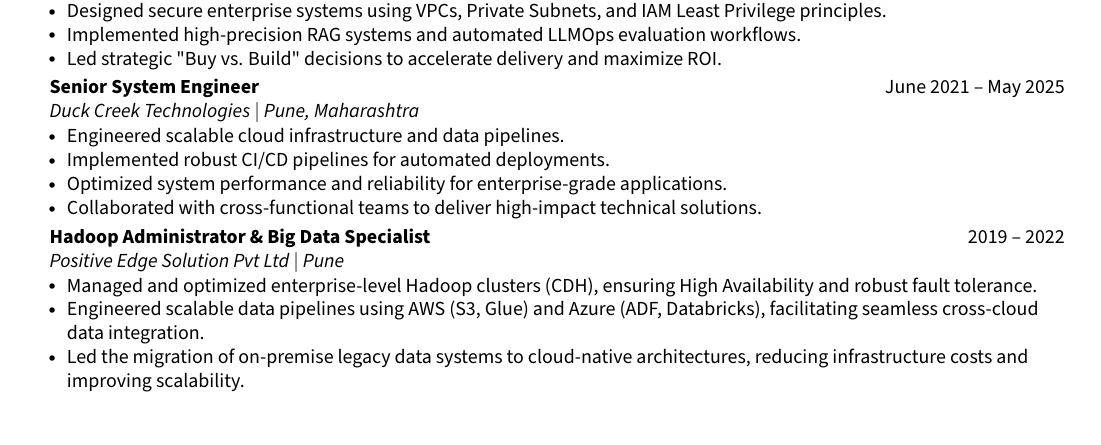
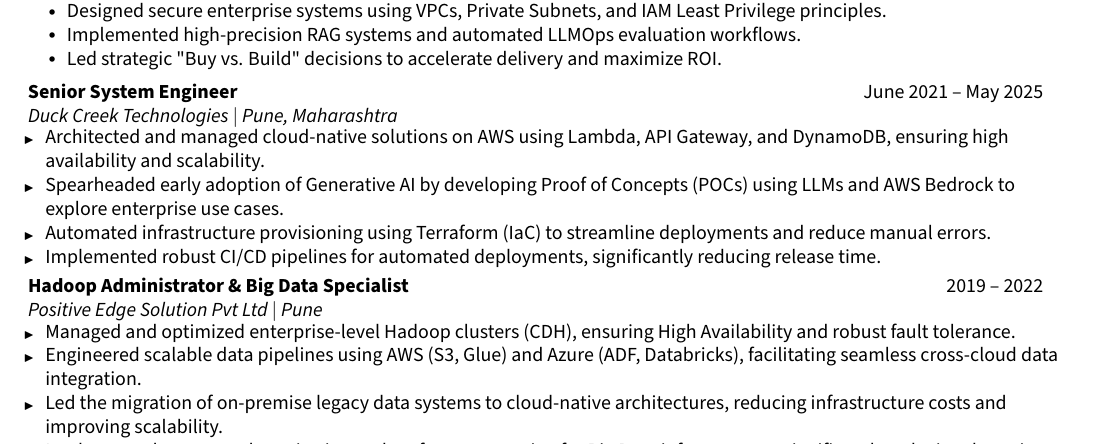
Before and after one commit to Deepanshu-Verma-Work/my-resume, a LaTeX document (main.tex): part of the page, cut so that both start at the same text, the shorter picture padded with empty space. Compiled offline with pdfLaTeX.

Commit message:
Update Duck Creek experience with Cloud and GenAI focus

```diff
--- a/main.tex
+++ b/main.tex
@@ -116,14 +116,16 @@
         \resumeItem{Led strategic "Buy vs. Build" decisions to accelerate delivery and maximize ROI.}
       \resumeItemListEnd
 
+      \resumeItemListEnd
+
     \resumeSubheading
       {Senior System Engineer}{June 2021 -- May 2025}
       {Duck Creek Technologies $|$ Pune, Maharashtra}{}
       \resumeItemListStart
-        \resumeItem{Engineered scalable cloud infrastructure and data pipelines.}
-        \resumeItem{Implemented robust CI/CD pipelines for automated deployments.}
-        \resumeItem{Optimized system performance and reliability for enterprise-grade applications.}
-        \resumeItem{Collaborated with cross-functional teams to deliver high-impact technical solutions.}
+        \resumeItem{Architected and managed cloud-native solutions on AWS using Lambda, API Gateway, and DynamoDB, ensuring high availability and scalability.}
+        \resumeItem{Spearheaded early adoption of Generative AI by developing Proof of Concepts (POCs) using LLMs and AWS Bedrock to explore enterprise use cases.}
+        \resumeItem{Automated infrastructure provisioning using Terraform (IaC) to streamline deployments and reduce manual errors.}
+        \resumeItem{Implemented robust CI/CD pipelines for automated deployments, significantly reducing release time.}
       \resumeItemListEnd
 
     \resumeSubheading
```
